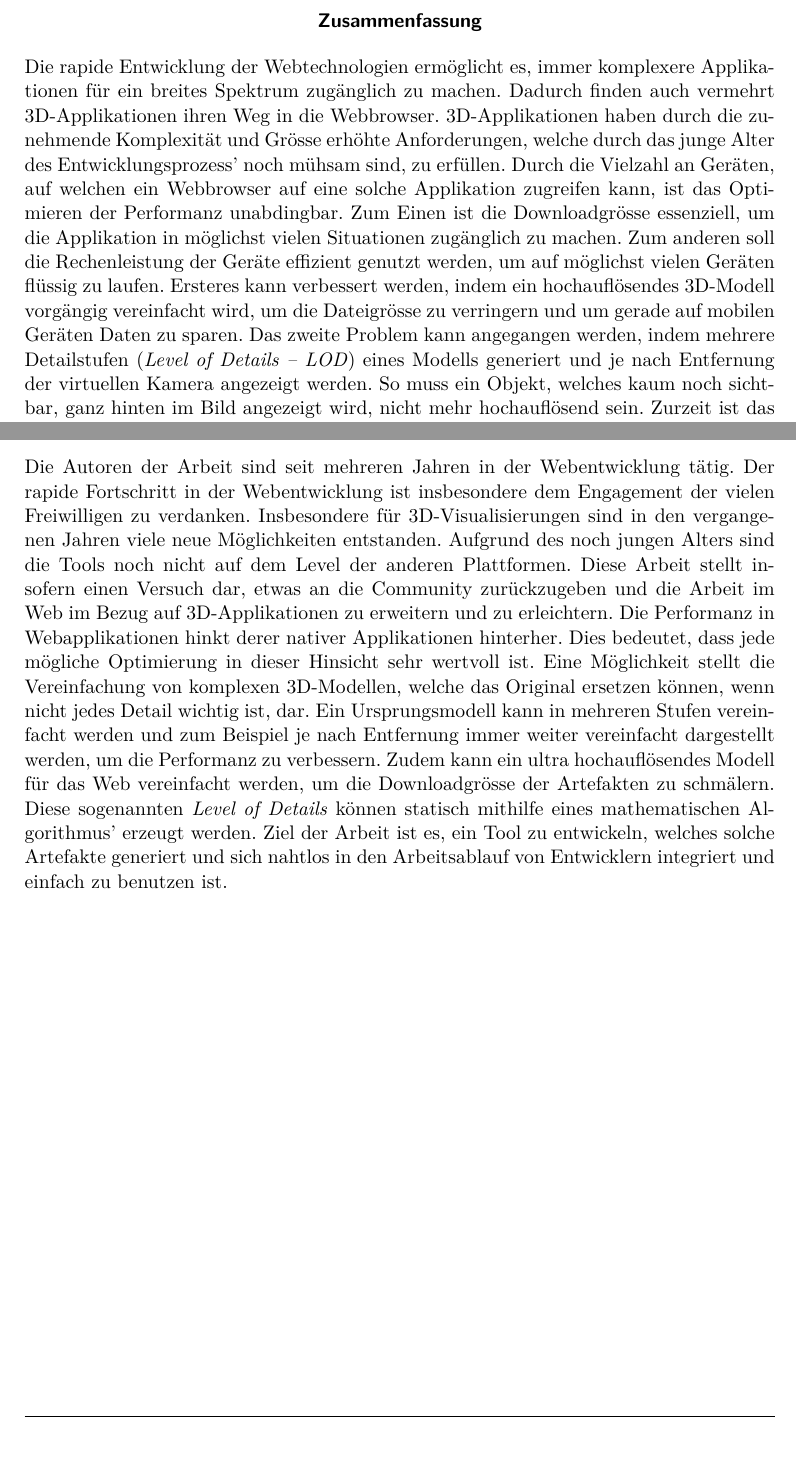
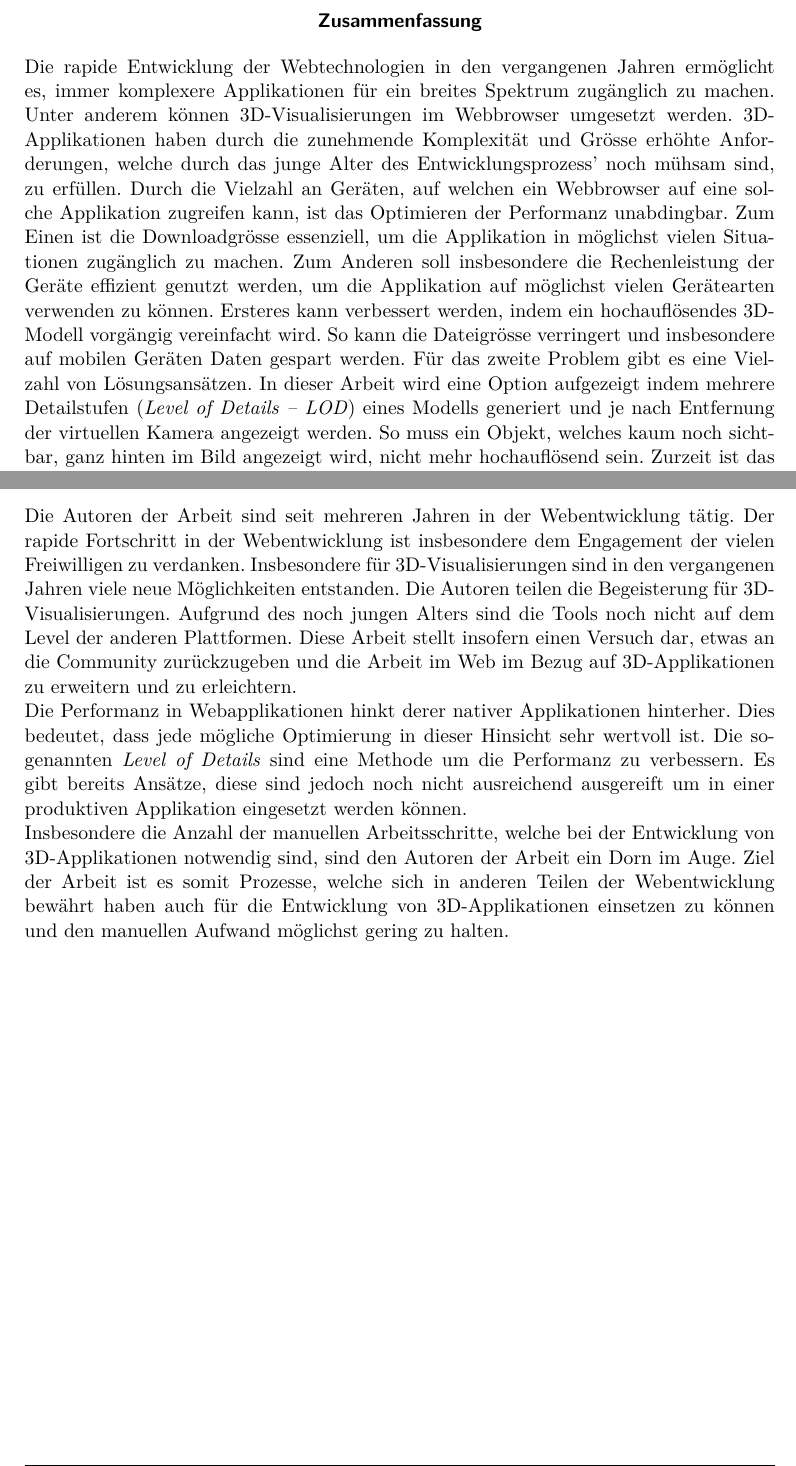
Before and after one commit to kreativwebdesign/lode, a LaTeX document (documentation/report/doc.tex, which reads documentation/report/parts/vorwort.tex, documentation/report/parts/zusammenfassung.tex): two parts of pages 3 and 5 of 40, joined at a grey line, cut so that both start at the same text. Compiled offline with pdfLaTeX; a missing bibliography style is replaced by a similar one.

Commit message:
Rephrase introduction text

```diff
--- a/documentation/report/parts/vorwort.tex
+++ b/documentation/report/parts/vorwort.tex
@@ -7,10 +7,8 @@
 % !TEX encoding = UTF-8 Unicode
 % !TEX root = ../doc.tex
 Die Autoren der Arbeit sind seit mehreren Jahren in der Webentwicklung tätig. Der rapide Fortschritt in der Webentwicklung ist insbesondere dem Engagement der vielen Freiwilligen zu verdanken.
-Insbesondere für 3D-Visualisierungen sind in den vergangenen Jahren viele neue Möglichkeiten entstanden. Aufgrund des noch jungen Alters sind die Tools noch nicht auf dem Level der anderen Plattformen. Diese Arbeit stellt insofern einen Versuch dar, etwas an die Community zurückzugeben und die Arbeit im Web im Bezug auf 3D-Applikationen zu erweitern und zu erleichtern.
-Die Performanz in Webapplikationen hinkt derer nativer Applikationen hinterher. Dies bedeutet, dass jede mögliche Optimierung in dieser Hinsicht sehr wertvoll ist.
-Eine Möglichkeit stellt die Vereinfachung von komplexen 3D-Modellen, welche das Original ersetzen können, wenn nicht jedes Detail wichtig ist, dar.
-Ein Ursprungsmodell kann in mehreren Stufen vereinfacht werden und zum Beispiel je nach Entfernung immer weiter vereinfacht dargestellt werden, um die Performanz zu verbessern.
-Zudem kann ein ultra hochauflösendes Modell für das Web vereinfacht werden, um die Downloadgrösse der Artefakten zu schmälern.
-Diese sogenannten \e{Level of Details} können statisch mithilfe eines mathematischen Algorithmus' erzeugt werden.
-Ziel der Arbeit ist es, ein Tool zu entwickeln, welches solche Artefakte generiert und sich nahtlos in den Arbeitsablauf von Entwicklern integriert und einfach zu benutzen ist.
+Insbesondere für 3D-Visualisierungen sind in den vergangenen Jahren viele neue Möglichkeiten entstanden. Die Autoren teilen die Begeisterung für 3D-Visualisierungen. Aufgrund des noch jungen Alters sind die Tools noch nicht auf dem Level der anderen Plattformen. Diese Arbeit stellt insofern einen Versuch dar, etwas an die Community zurückzugeben und die Arbeit im Web im Bezug auf 3D-Applikationen zu erweitern und zu erleichtern.
+
+Die Performanz in Webapplikationen hinkt derer nativer Applikationen hinterher. Dies bedeutet, dass jede mögliche Optimierung in dieser Hinsicht sehr wertvoll ist. Die sogenannten \e{Level of Details} sind eine Methode um die Performanz zu verbessern. Es gibt bereits Ansätze, diese sind jedoch noch nicht ausreichend ausgereift um in einer produktiven Applikation eingesetzt werden können.
+
+Insbesondere die Anzahl der manuellen Arbeitsschritte, welche bei der Entwicklung von 3D-Applikationen notwendig sind, sind den Autoren der Arbeit ein Dorn im Auge. Ziel der Arbeit ist es somit Prozesse, welche sich in anderen Teilen der Webentwicklung bewährt haben auch für die Entwicklung von 3D-Applikationen einsetzen zu können und den manuellen Aufwand möglichst gering zu halten.
--- a/documentation/report/parts/zusammenfassung.tex
+++ b/documentation/report/parts/zusammenfassung.tex
@@ -6,12 +6,12 @@
 % !TEX TS-program = pdflatexmk
 % !TEX encoding = UTF-8 Unicode
 % !TEX root = ../doc.tex
-Die rapide Entwicklung der Webtechnologien ermöglicht es, immer komplexere Applikationen für ein breites Spektrum zugänglich zu machen. Dadurch finden auch vermehrt 3D-Applikationen ihren Weg in die Webbrowser.
+Die rapide Entwicklung der Webtechnologien in den vergangenen Jahren ermöglicht es, immer komplexere Applikationen für ein breites Spektrum zugänglich zu machen. Unter anderem können 3D-Visualisierungen im Webbrowser umgesetzt werden.
 3D-Applikationen haben durch die zunehmende Komplexität und Grösse erhöhte Anforderungen, welche durch das junge Alter des Entwicklungsprozess' noch mühsam sind, zu erfüllen.
 Durch die Vielzahl an Geräten, auf welchen ein Webbrowser auf eine solche Applikation zugreifen kann, ist das Optimieren der Performanz unabdingbar.
-Zum Einen ist die Downloadgrösse essenziell, um die Applikation in möglichst vielen Situationen zugänglich zu machen. Zum anderen soll die Rechenleistung der Geräte effizient genutzt werden, um auf möglichst vielen Geräten flüssig zu laufen.
-Ersteres kann verbessert werden, indem ein hochauflösendes 3D-Modell vorgängig vereinfacht wird, um die Dateigrösse zu verringern und um gerade auf mobilen Geräten Daten zu sparen.
-Das zweite Problem kann angegangen werden, indem mehrere Detailstufen (\e{Level of Details – LOD}) eines Modells generiert und je nach Entfernung der virtuellen Kamera angezeigt werden. So muss ein Objekt, welches kaum noch sichtbar, ganz hinten im Bild angezeigt wird, nicht mehr hochauflösend sein.
+Zum Einen ist die Downloadgrösse essenziell, um die Applikation in möglichst vielen Situationen zugänglich zu machen. Zum Anderen soll insbesondere die Rechenleistung der Geräte effizient genutzt werden, um die Applikation auf möglichst vielen Gerätearten verwenden zu können.
+Ersteres kann verbessert werden, indem ein hochauflösendes 3D-Modell vorgängig vereinfacht wird. So kann die Dateigrösse verringert und insbesondere auf mobilen Geräten Daten gespart werden.
+Für das zweite Problem gibt es eine Vielzahl von Lösungsansätzen. In dieser Arbeit wird eine Option aufgezeigt indem mehrere Detailstufen (\e{Level of Details – LOD}) eines Modells generiert und je nach Entfernung der virtuellen Kamera angezeigt werden. So muss ein Objekt, welches kaum noch sichtbar, ganz hinten im Bild angezeigt wird, nicht mehr hochauflösend sein.
 Zurzeit ist das Generieren und Einsetzen solcher Artefakte im Web nur bedingt automatisiert und beträchtlicher manueller Aufwand ist erforderlich.
 Ziel dieser Arbeit ist, ein solches Tool zu entwickeln und nahtlos in den Arbeitsprozess der Entwickler einzugliedern.
 \bigbreak
```
